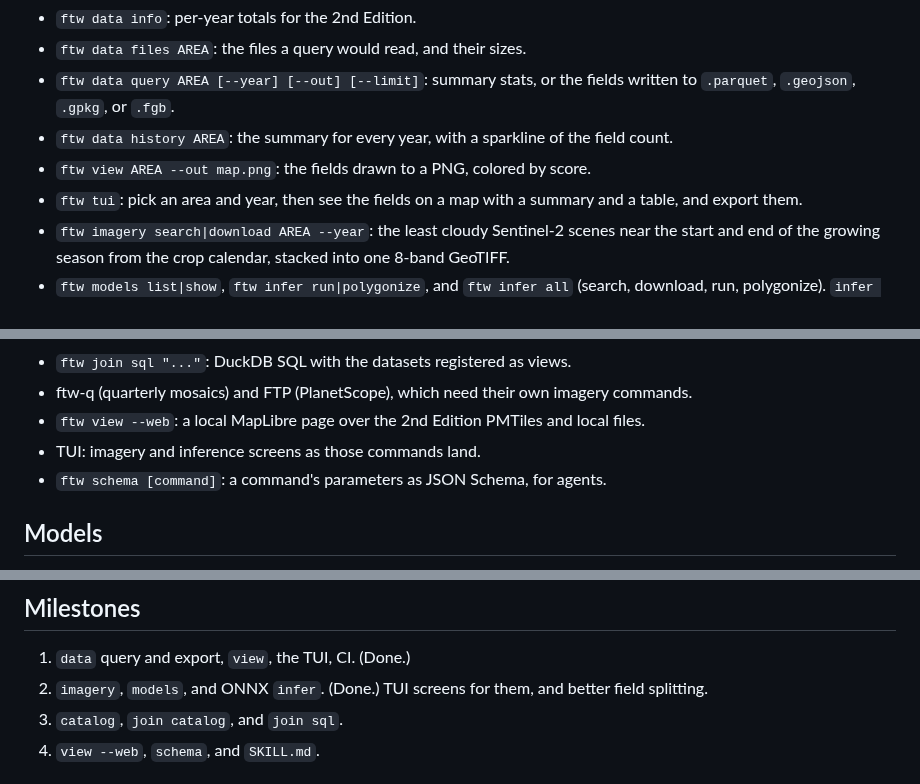
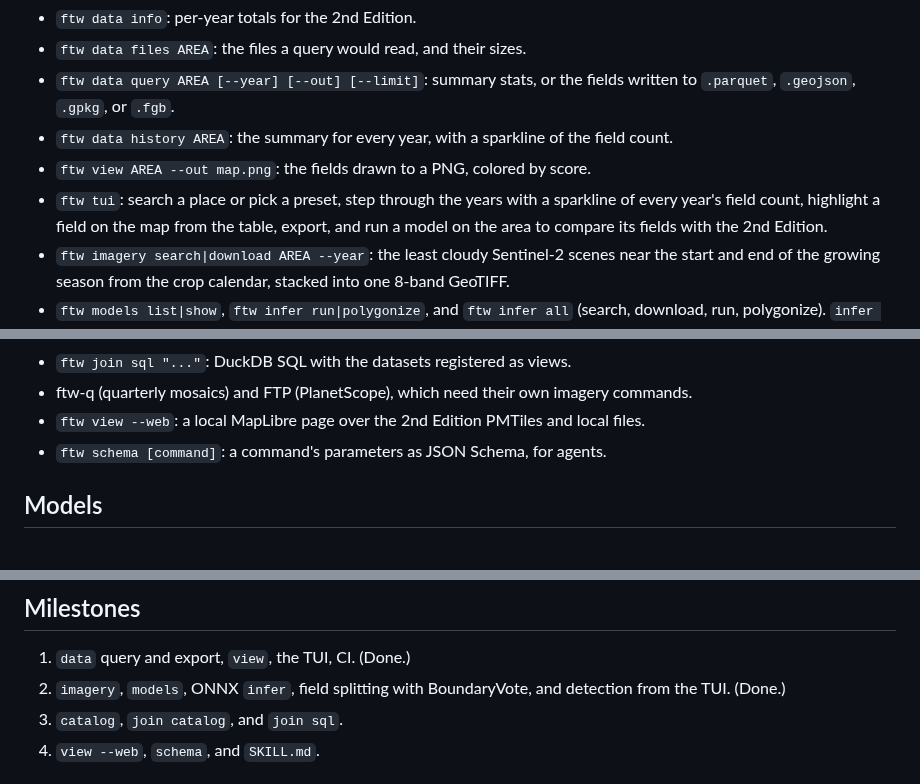
Before and after one commit to fieldsoftheworld/cli, a Markdown page: docs/design.md, 3 parts joined by grey strips. GitHub-like rendering.

```diff
--- a/docs/design.md
+++ b/docs/design.md
@@ -28,7 +28,7 @@ Working now:
 - `ftw data query AREA [--year] [--out] [--limit]`: summary stats, or the fields written to `.parquet`, `.geojson`, `.gpkg`, or `.fgb`.
 - `ftw data history AREA`: the summary for every year, with a sparkline of the field count.
 - `ftw view AREA --out map.png`: the fields drawn to a PNG, colored by score.
-- `ftw tui`: pick an area and year, then see the fields on a map with a summary and a table, and export them.
+- `ftw tui`: search a place or pick a preset, step through the years with a sparkline of every year's field count, highlight a field on the map from the table, export, and run a model on the area to compare its fields with the 2nd Edition.
 - `ftw imagery search|download AREA --year`: the least cloudy Sentinel-2 scenes near the start and end of the growing season from the crop calendar, stacked into one 8-band GeoTIFF.
 - `ftw models list|show`, `ftw infer run|polygonize`, and `ftw infer all` (search, download, run, polygonize). `infer run` writes field and boundary probabilities, and `infer polygonize` splits them into fields with `fbp.FTW_2E` from ftw-fbp, the BoundaryVote setting of the 2nd Edition. Connected regions of the field class, as in ftw-baselines, merge touching fields wherever the predicted boundary has a gap (240 polygons where the 2nd Edition has 1,028 in a 10 km box in Beauce).
 
@@ -39,7 +39,6 @@ Planned:
 - `ftw join sql "..."`: DuckDB SQL with the datasets registered as views.
 - ftw-q (quarterly mosaics) and FTP (PlanetScope), which need their own imagery commands.
 - `ftw view --web`: a local MapLibre page over the 2nd Edition PMTiles and local files.
-- TUI: imagery and inference screens as those commands land.
 - `ftw schema [command]`: a command's parameters as JSON Schema, for agents.
 
 ## Models
@@ -73,7 +72,7 @@ ftw-cli will own the `ftw` command. When we switch, ftw-baselines' command becom
 ## Milestones
 
 1. `data` query and export, `view`, the TUI, CI. (Done.)
-2. `imagery`, `models`, and ONNX `infer`. (Done.) TUI screens for them, and better field splitting.
+2. `imagery`, `models`, ONNX `infer`, field splitting with BoundaryVote, and detection from the TUI. (Done.)
 3. `catalog`, `join catalog`, and `join sql`.
 4. `view --web`, `schema`, and `SKILL.md`.
 
```
Also changed, not shown: README.md (+3 -1 lines), docs/img/tui.png (added), 5 other files.
